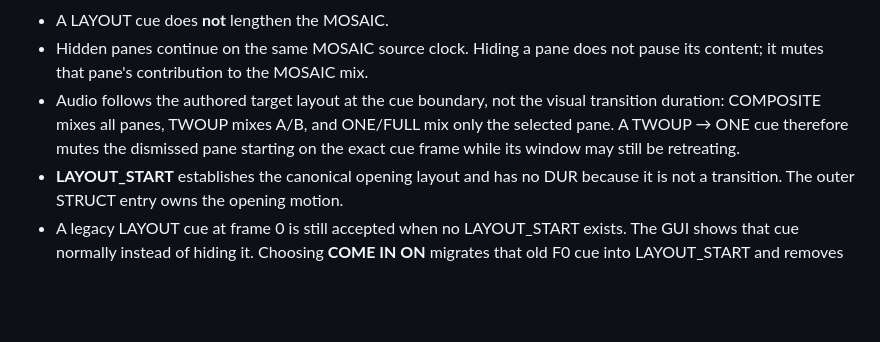
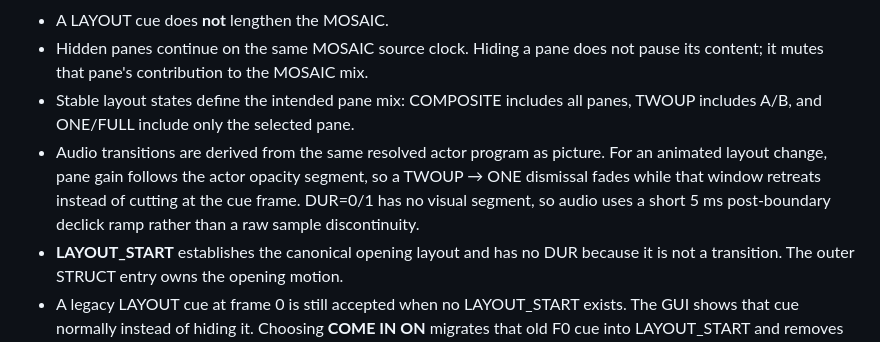
Before and after one commit to nathanfx330/R3nder-Pro, a Markdown page: MANUAL.md, the part around the change. Drawn GitHub-style; blank space fills up the shorter version.

Commit message:
Document resolver-driven MOSAIC audio ramps

```diff
--- a/MANUAL.md
+++ b/MANUAL.md
@@ -483,10 +483,13 @@ Important timing rules:
 * A LAYOUT cue does **not** lengthen the MOSAIC.
 * Hidden panes continue on the same MOSAIC source clock. Hiding a pane does not
   pause its content; it mutes that pane's contribution to the MOSAIC mix.
-* Audio follows the authored target layout at the cue boundary, not the visual
-  transition duration: COMPOSITE mixes all panes, TWOUP mixes A/B, and ONE/FULL
-  mix only the selected pane. A TWOUP → ONE cue therefore mutes the dismissed
-  pane starting on the exact cue frame while its window may still be retreating.
+* Stable layout states define the intended pane mix: COMPOSITE includes all
+  panes, TWOUP includes A/B, and ONE/FULL include only the selected pane.
+* Audio transitions are derived from the same resolved actor program as picture.
+  For an animated layout change, pane gain follows the actor opacity segment, so
+  a TWOUP → ONE dismissal fades while that window retreats instead of cutting at
+  the cue frame. DUR=0/1 has no visual segment, so audio uses a short 5 ms
+  post-boundary declick ramp rather than a raw sample discontinuity.
 * **LAYOUT_START** establishes the canonical opening layout and has no DUR
   because it is not a transition. The outer STRUCT entry owns the opening
   motion.
```
